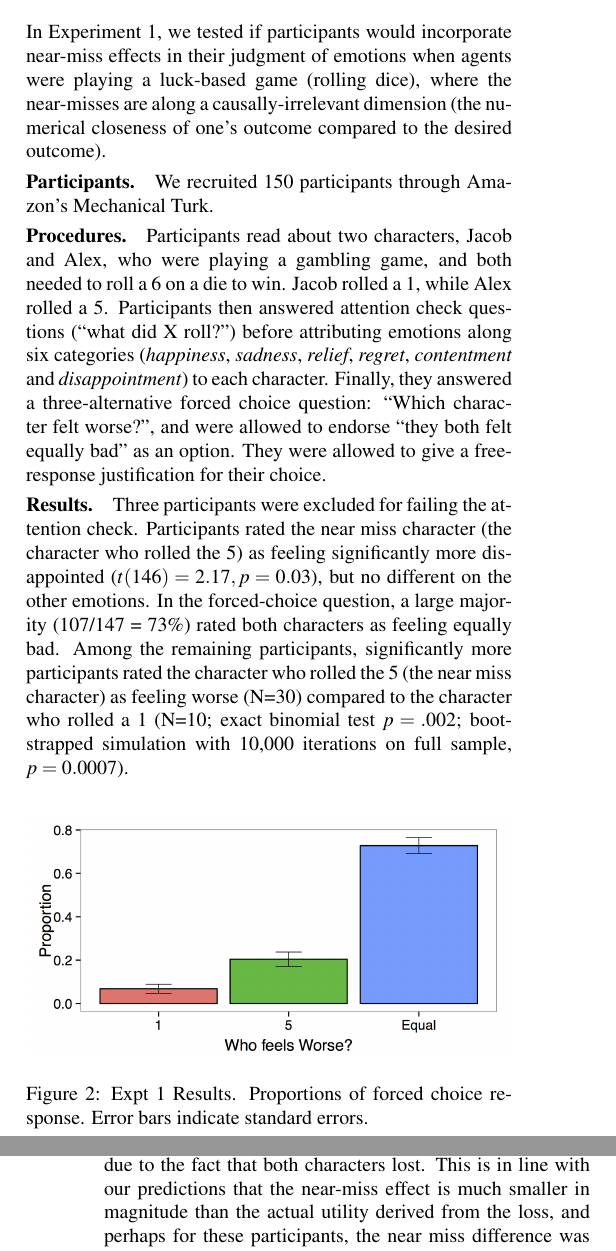
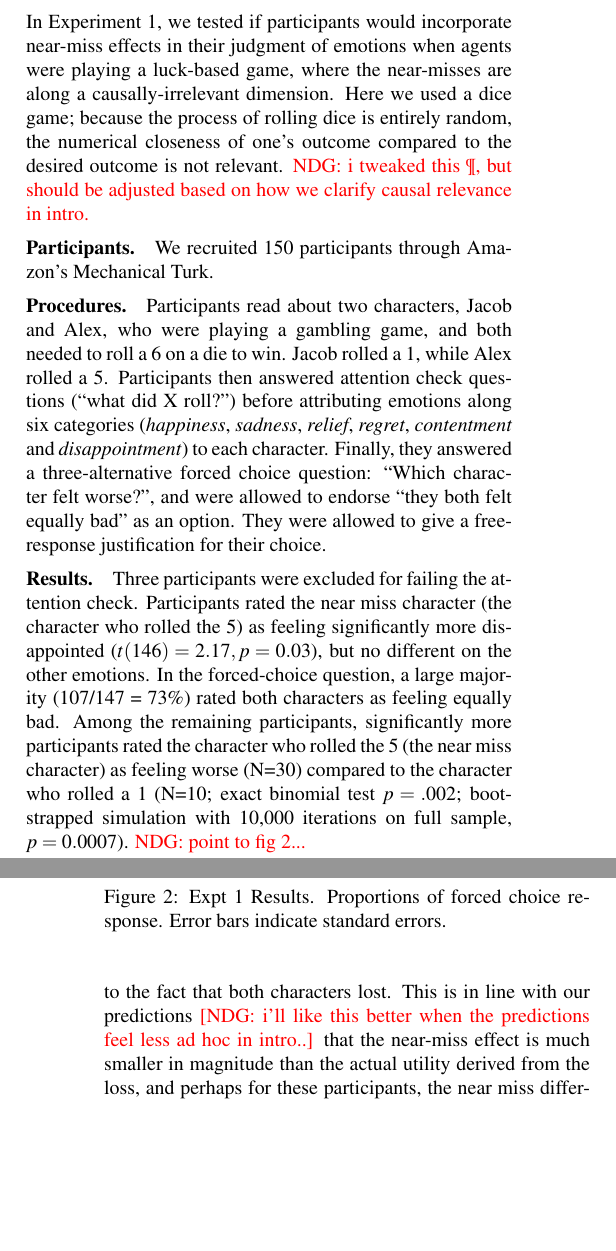
Before and after one commit to desmond-ong/cfDistance, a LaTeX paper (Writeup/cfDistance.tex): two parts of the columns of pages 2 and 3 of 6, joined at a grey line, cut so that both start at the same text, the shorter picture padded with empty space. Compiled offline with pdfLaTeX.

Commit message:
exp 1 notes

```diff
--- a/Writeup/cfDistance.tex
+++ b/Writeup/cfDistance.tex
@@ -161,14 +161,14 @@ Finally, how much does a near-miss cost psychologically? That is, what is the si
 
 \section{Experiment 1: Dice vignette}
 
-In Experiment 1, we tested if participants would incorporate near-miss effects in their judgment of emotions when agents were playing a luck-based game (rolling dice), where the near-misses are along a causally-irrelevant dimension (the numerical closeness of one's outcome compared to the desired outcome).
+In Experiment 1, we tested if participants would incorporate near-miss effects in their judgment of emotions when agents were playing a luck-based game, where the near-misses are along a causally-irrelevant dimension. Here we used a dice game; because the process of rolling dice is entirely random, the numerical closeness of one's outcome compared to the desired outcome is not relevant. \red{NDG: i tweaked this \P, but should be adjusted based on how we clarify causal relevance in intro.}
 
 \subsubsection{Participants.} We recruited 150 participants through Amazon's Mechanical Turk.
 
 \subsubsection{Procedures.} Participants read about two characters, Jacob and Alex, who were playing a gambling game, and both needed to roll a 6 on a die to win. Jacob rolled a 1, while Alex rolled a 5. Participants then answered attention check questions (``what did X roll?") before attributing emotions along six categories (\textit{happiness}, \textit{sadness}, \textit{relief}, \textit{regret}, \textit{contentment} and \textit{disappointment})  to each character. Finally, they answered a three-alternative forced choice question: ``Which character felt worse?", and were allowed to endorse ``they both felt equally bad" as an option. They were allowed to give a free-response justification for their choice.
 
 \subsubsection{Results.} Three participants were excluded for failing the attention check. Participants rated the near miss character (the character who rolled the 5) as feeling significantly more disappointed ($t(146)=2.17, p=0.03$), but no different on the other emotions. In the forced-choice question, a large majority (107/147 = 73\%) rated both characters as feeling equally bad. Among the remaining participants, significantly more participants rated the character who rolled the 5 (the near miss character) as feeling worse (N=30) compared to the character who rolled a 1 (N=10; exact binomial test $p=.002$; bootstrapped simulation with 10,000 iterations on full sample, $p=0.0007$).
-
+\red{NDG: point to fig 2...}
 
 \begin{figure}[htb!]
 \includegraphics[width=\columnwidth]{images/Expt1results.png}
@@ -179,7 +179,7 @@ In Experiment 1, we tested if participants would incorporate near-miss effects i
 To gain further insight into participants' judgments, we analyzed their free-response justifications and coded them into three categories. 84 (57\%) participants made their judgments based on equal outcomes (e.g. ``they both lost so they should feel equally bad"), 40 (27\%) participants made reference to closeness (e.g. ``he was soooo close"), and only 22 (15\%) participants made an explicit reference to there being no closeness difference (``it's a 1/6 chance for both of them"; ``the numbers are meaningless"). 1 participant chose not to give a justification.
 
 
-Thus, we find that while a large majority of participants said that both characters felt equally bad, this is primarily due to the fact that both characters lost. This is in line with our predictions that the near-miss effect is much smaller in magnitude than the actual utility derived from the loss, and perhaps for these participants, the near miss difference was not above their threshold to endorse a difference in emotional valence. Interestingly, of the participants who made any remarks on closeness or the lack thereof, the majority actually remarked that there is a subjective feeling of closeness. This suggests that some observers are sensitive to near-miss effects in this scenario and the majority (irrationally) judge closeness based on a causally-irrelevant dimension.
+Thus, we find that while a large majority of participants said that both characters felt equally bad, this is primarily due to the fact that both characters lost. This is in line with our predictions \red{[NDG: i'll like this better when the predictions feel less ad hoc in intro..]} that the near-miss effect is much smaller in magnitude than the actual utility derived from the loss, and perhaps for these participants, the near miss difference was not above their threshold to endorse a difference in emotional valence. Interestingly, of the participants who made any remarks on closeness or the lack thereof, the majority actually remarked that there is a subjective feeling of closeness. This suggests that some observers are sensitive to near-miss effects in this scenario and the majority (irrationally) judge closeness based on a causally-irrelevant dimension.
 
 
 
```
